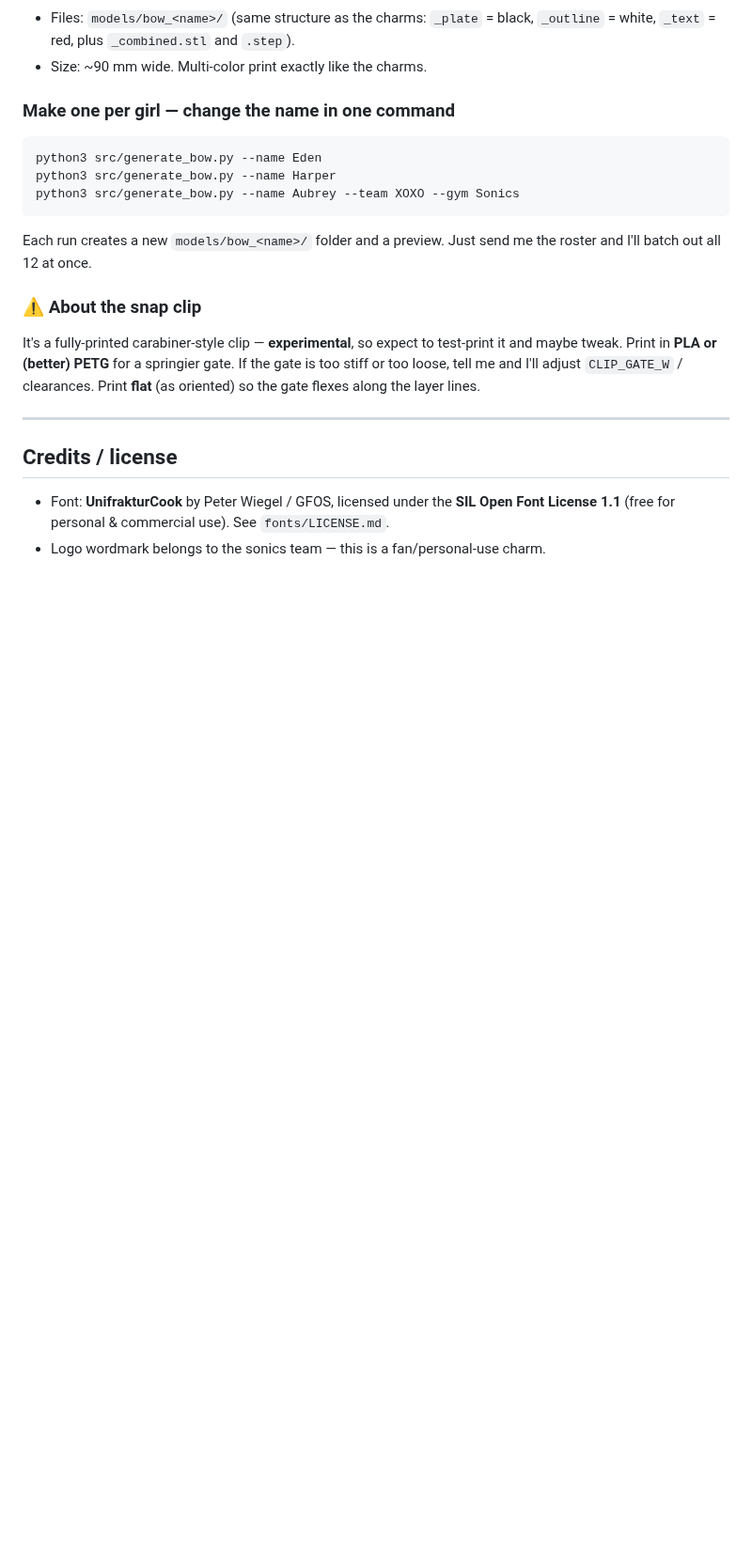
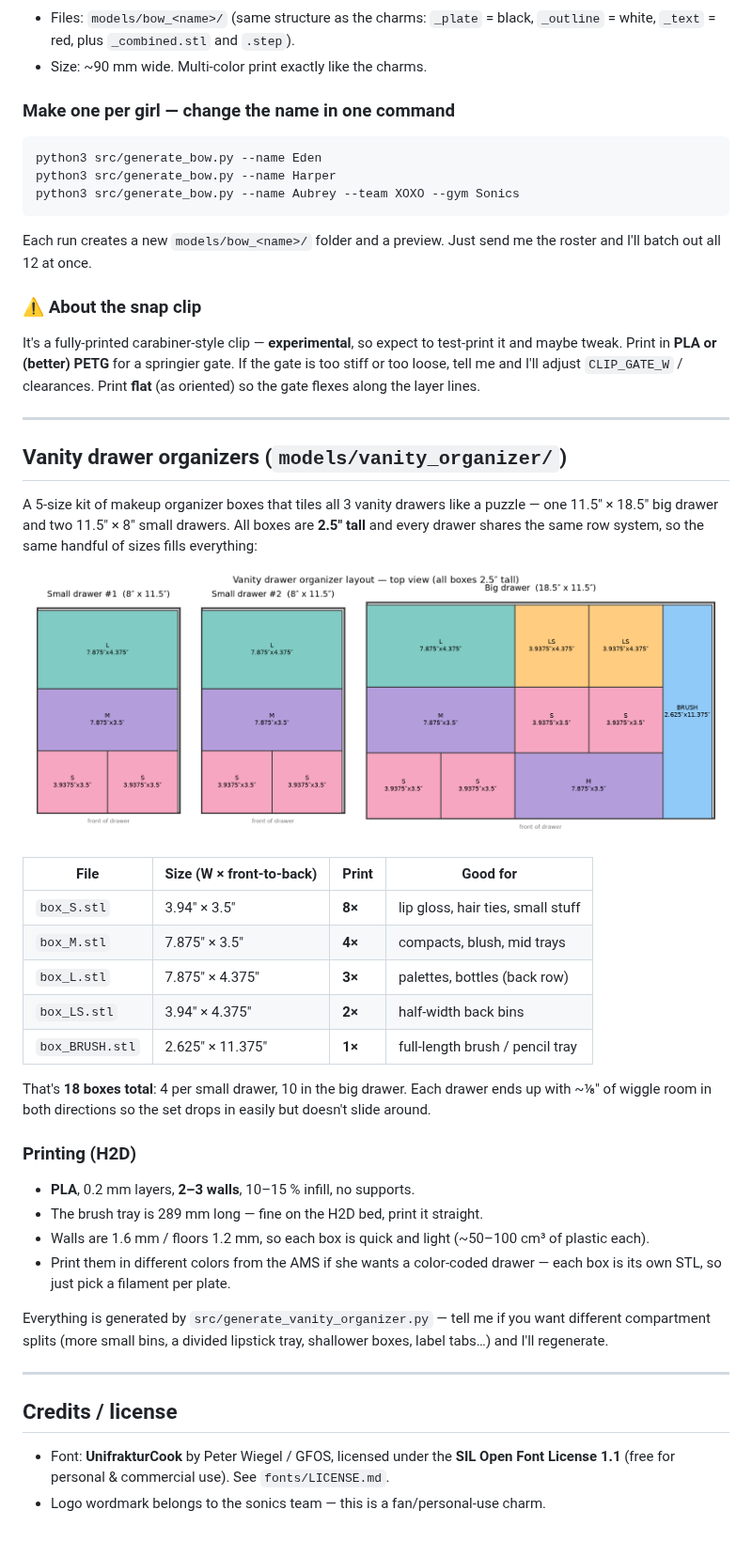
Before and after one commit to Diavel78/Bambu-Design, a Markdown page: README.md, the part around the change. Shown at 94% size. Rendered like a GitHub page; pictures changed too: renders/vanity_layout.png (added); blank space fills up the shorter version.

Commit message:
Add vanity drawer organizer box kit (5 sizes, tiles all 3 drawers)
Co-Authored-By: Claude Fable 5 <noreply@anthropic.com>
Claude-Session: https://claude.ai/code/session_013D8fi18C49ZeGAK5Pwc8vQ

```diff
--- a/README.md
+++ b/README.md
@@ -152,6 +152,42 @@ the layer lines.
 
 ---
 
+## Vanity drawer organizers (`models/vanity_organizer/`)
+
+A 5-size kit of makeup organizer boxes that tiles all 3 vanity drawers like a
+puzzle — one 11.5″ × 18.5″ big drawer and two 11.5″ × 8″ small drawers. All
+boxes are **2.5″ tall** and every drawer shares the same row system, so the
+same handful of sizes fills everything:
+
+![drawer layout](renders/vanity_layout.png)
+
+| File | Size (W × front-to-back) | Print | Good for |
+|------|--------------------------|-------|----------|
+| `box_S.stl`     | 3.94″ × 3.5″   | **8×** | lip gloss, hair ties, small stuff |
+| `box_M.stl`     | 7.875″ × 3.5″  | **4×** | compacts, blush, mid trays |
+| `box_L.stl`     | 7.875″ × 4.375″| **3×** | palettes, bottles (back row) |
+| `box_LS.stl`    | 3.94″ × 4.375″ | **2×** | half-width back bins |
+| `box_BRUSH.stl` | 2.625″ × 11.375″| **1×** | full-length brush / pencil tray |
+
+That's **18 boxes total**: 4 per small drawer, 10 in the big drawer. Each
+drawer ends up with ~⅛″ of wiggle room in both directions so the set drops in
+easily but doesn't slide around.
+
+### Printing (H2D)
+
+- **PLA**, 0.2 mm layers, **2–3 walls**, 10–15 % infill, no supports.
+- The brush tray is 289 mm long — fine on the H2D bed, print it straight.
+- Walls are 1.6 mm / floors 1.2 mm, so each box is quick and light
+  (~50–100 cm³ of plastic each).
+- Print them in different colors from the AMS if she wants a color-coded
+  drawer — each box is its own STL, so just pick a filament per plate.
+
+Everything is generated by `src/generate_vanity_organizer.py` — tell me if you
+want different compartment splits (more small bins, a divided lipstick tray,
+shallower boxes, label tabs…) and I'll regenerate.
+
+---
+
 ## Credits / license
 
 - Font: **UnifrakturCook** by Peter Wiegel / GFOS, licensed under the
```
Also changed, not shown: 11 other files.
